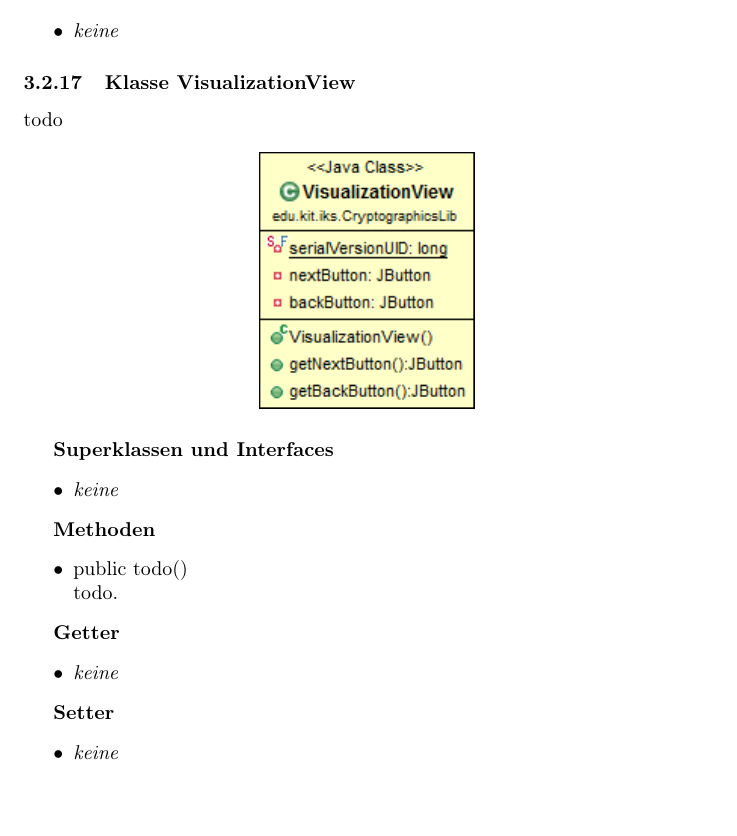
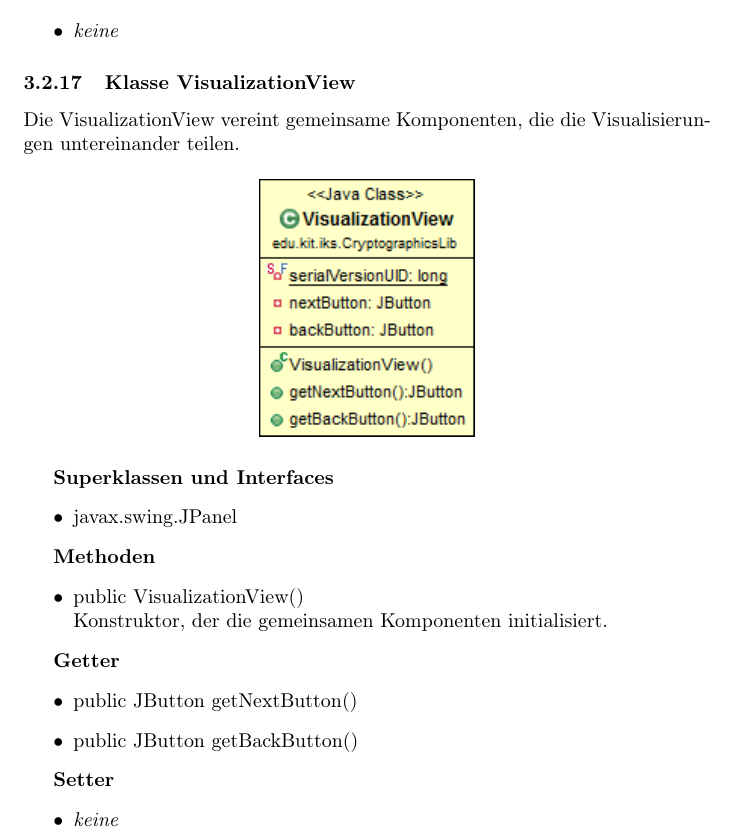
Before and after one commit to matthiasplappert/Cryptographics, a LaTeX document (cg_entwurf/cg_entwurf.tex): part of page 29 of 59, cut so that both start at the same text, the shorter picture padded with empty space. Compiled offline with pdfLaTeX.

Commit message:
+ Added design for VisualizationView

```diff
--- a/cg_entwurf/cg_entwurf.tex
+++ b/cg_entwurf/cg_entwurf.tex
@@ -959,7 +959,8 @@ Alle Schichten unterteilen ihre Klassen nach dem Model-View-Controller-Prinzip u
 
 	% VisualizationView
 	\subsubsection{Klasse VisualizationView}
-	  todo
+	  Die VisualizationView vereint gemeinsame Komponenten, die die Visualisierungen
+	  untereinander teilen.
 
       \begin{figure}[H]
         \centering
@@ -968,18 +969,19 @@ Alle Schichten unterteilen ihre Klassen nach dem Model-View-Controller-Prinzip u
 
       \textbf{Superklassen und Interfaces}
       \begin{itemize}
-        \item \textit{keine}
-      \end{itemize}
-
-      \textbf{Methoden}
-      \begin{itemize}
-        \item public todo() \newline
-          todo.
-      \end{itemize}
-
-      \textbf{Getter}
-      \begin{itemize}
-		\item \textit{keine}
+        \item javax.swing.JPanel
+      \end{itemize}
+
+      \textbf{Methoden}
+      \begin{itemize}
+        \item public VisualizationView() \newline
+          Konstruktor, der die gemeinsamen Komponenten initialisiert.
+      \end{itemize}
+
+      \textbf{Getter}
+      \begin{itemize}
+		\item public JButton getNextButton()
+		\item public JButton getBackButton()
       \end{itemize}
 
       \textbf{Setter}
```
